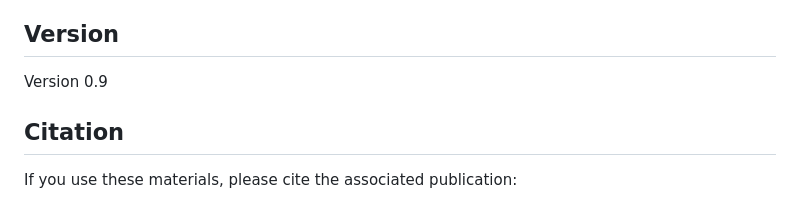
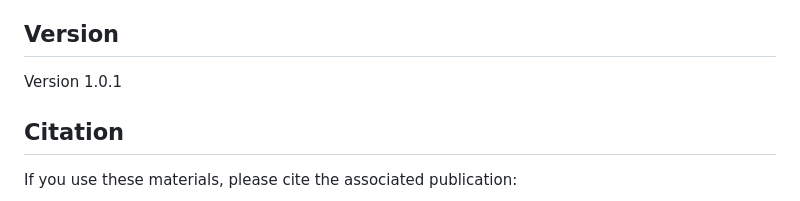
Before and after one commit to JamesGrellier/internet-enabled-devices-health, a Markdown page: README.md, the part around one of its changes. Drawn GitHub-style.

```diff
--- a/README.md
+++ b/README.md
@@ -67,7 +67,7 @@ All visualisations were generated using open-source software, principally:
 
 ## Version
 
-Version 0.9
+Version 1.0.1
 
 ## Citation
 
```
Also changed, not shown: other parts of README.md (+1 -1 lines).
